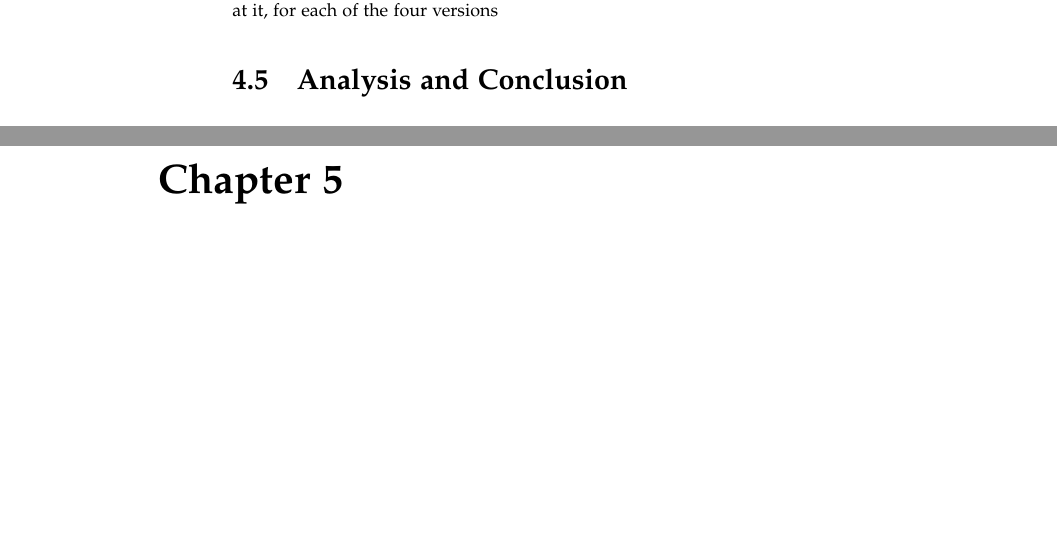
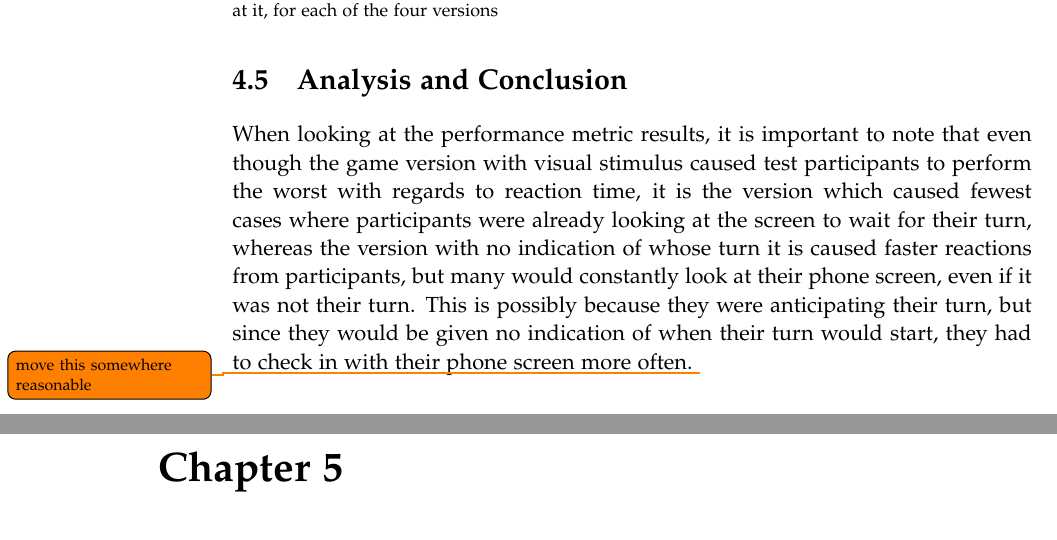
Before and after one commit to kaas-/CommandAndCupcakes, a LaTeX thesis (Report/report.tex, which reads Report/sections/experiment.tex): two parts of pages 32 and 33 of 39, joined at a grey line, cut so that both start at the same text, the shorter picture padded with empty space. Compiled offline with pdfLaTeX.

Commit message:
Added note for log results

```diff
--- a/Report/sections/experiment.tex
+++ b/Report/sections/experiment.tex
@@ -95,3 +95,4 @@ It is, however, significant to note that in some cases, test participants failed
 \end{figure}
 
 \section{Analysis and Conclusion}
+When looking at the performance metric results, it is important to note that even though the game version with visual stimulus caused test participants to perform the worst with regards to reaction time, it is the version which caused fewest cases where participants were already looking at the screen to wait for their turn, whereas the version with no indication of whose turn it is caused faster reactions from participants, but many would constantly look at their phone screen, even if it was not their turn. This is possibly because they were anticipating their turn, but since they would be given no indication of when their turn would start, they had to check in with their phone screen more often. \todo{move this somewhere reasonable}
```
